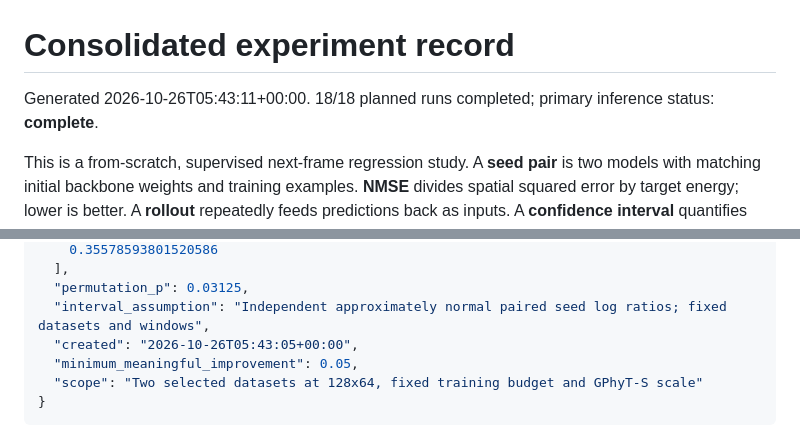
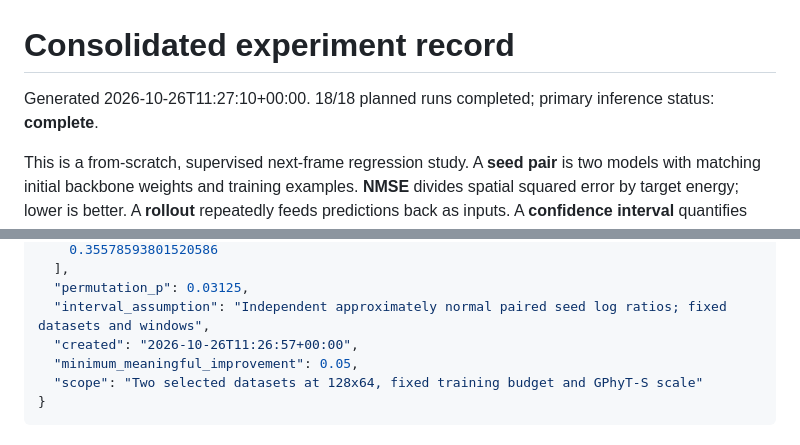
Before and after one commit to BurnyCoder/general-physics-attention-residuals-transformer, a Markdown page: reports/summary.md, 2 parts joined by grey strips. GitHub-like rendering.

```diff
--- a/reports/summary.md
+++ b/reports/summary.md
@@ -1,6 +1,6 @@
 # Consolidated experiment record
 
-Generated 2026-10-26T05:43:11+00:00. 18/18 planned runs completed; primary inference status: **complete**.
+Generated 2026-10-26T11:27:10+00:00. 18/18 planned runs completed; primary inference status: **complete**.
 
 This is a from-scratch, supervised next-frame regression study. A **seed pair** is two models with matching initial backbone weights and training examples. **NMSE** divides spatial squared error by target energy; lower is better. A **rollout** repeatedly feeds predictions back as inputs. A **confidence interval** quantifies uncertainty under the stated seed-level assumptions, not a guarantee for unseen physics.
 
@@ -36,7 +36,7 @@ All models share twelve layers, width 192, MLP width 768, three heads, and 1x16x
   ],
   "permutation_p": 0.03125,
   "interval_assumption": "Independent approximately normal paired seed log ratios; fixed datasets and windows",
-  "created": "2026-10-26T05:43:05+00:00",
+  "created": "2026-10-26T11:26:57+00:00",
   "minimum_meaningful_improvement": 0.05,
   "scope": "Two selected datasets at 128x64, fixed training budget and GPhyT-S scale"
 }
```
Also changed, not shown: README.md (+20 -3 lines), reports/figures/field_comparison.png (added), site/field_comparison.png (added), 13 other files.
